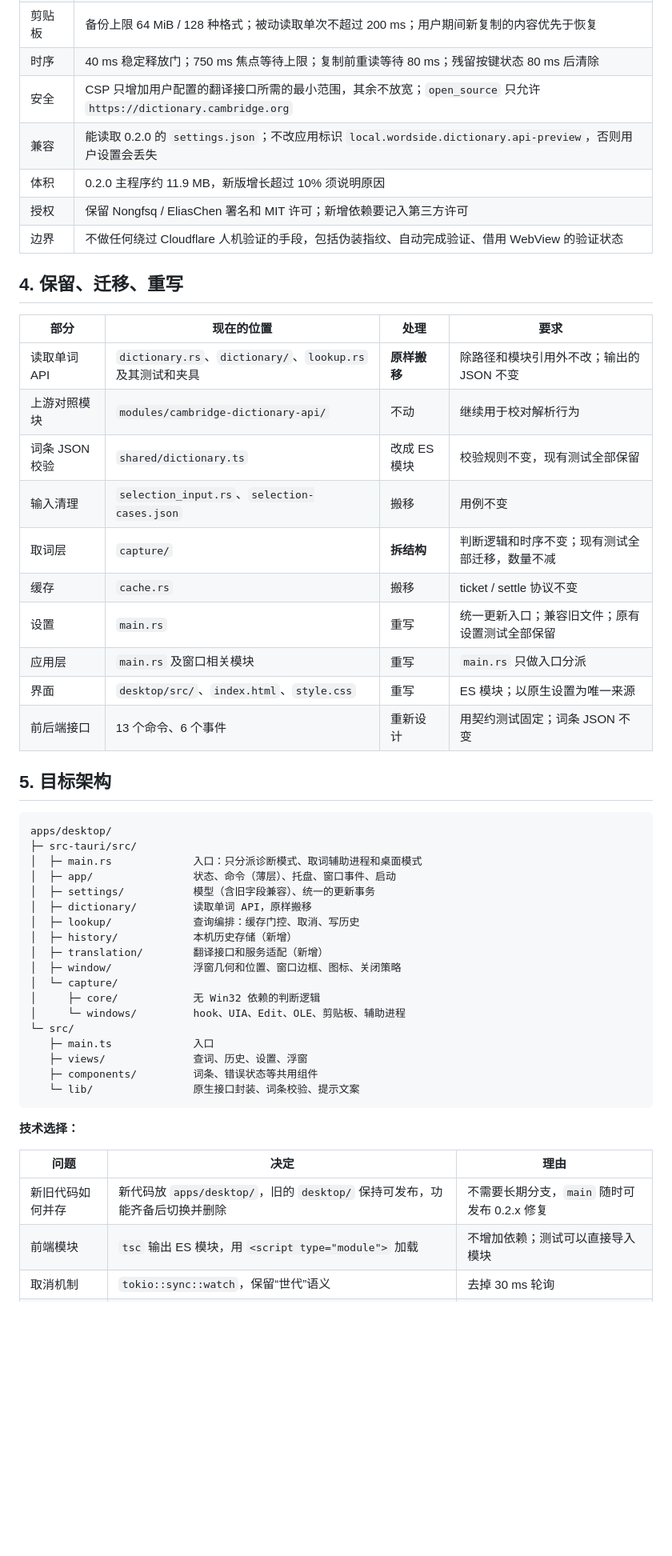
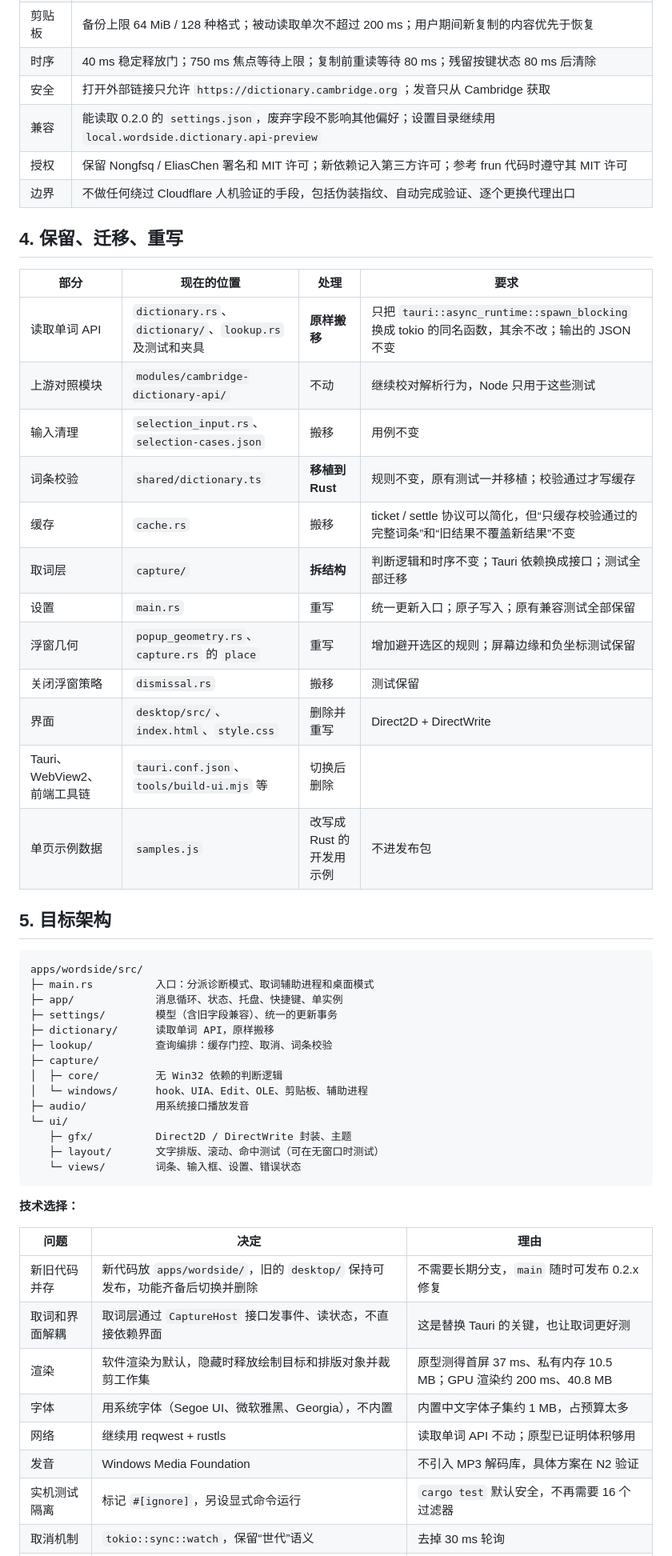
Before and after one commit to caoshuo2003/wordside, a Markdown page: docs/PRODUCT-DEVELOPMENT.md, the part around one of its changes. Shown at 80% size. Rendered like a GitHub page; blank space fills up the shorter version.

Commit message:
docs: 确定 0.3.0 为极简的原生版本
改用纯 Rust + Direct2D，去掉 Tauri 和 WebView2；只保留一张卡片，
移除历史、翻译和主窗口；加入性能预算和新的里程碑。

Co-Authored-By: Claude Opus 5.5 <noreply@anthropic.com>

````diff
--- a/docs/PRODUCT-DEVELOPMENT.md
+++ b/docs/PRODUCT-DEVELOPMENT.md
@@ -93,53 +94,55 @@ flowchart TD
 | 剪贴板 | 备份上限 64 MiB / 128 种格式；被动读取单次不超过 200 ms；用户期间新复制的内容优先于恢复 |
 | 时序 | 40 ms 稳定释放门；750 ms 焦点等待上限；复制前重读等待 80 ms；残留按键状态 80 ms 后清除 |
-| 安全 | CSP 只增加用户配置的翻译接口所需的最小范围，其余不放宽；`open_source` 只允许 `https://dictionary.cambridge.org` |
-| 兼容 | 能读取 0.2.0 的 `settings.json`；不改应用标识 `local.wordside.dictionary.api-preview`，否则用户设置会丢失 |
-| 体积 | 0.2.0 主程序约 11.9 MB，新版增长超过 10% 须说明原因 |
-| 授权 | 保留 Nongfsq / EliasChen 署名和 MIT 许可；新增依赖要记入第三方许可 |
-| 边界 | 不做任何绕过 Cloudflare 人机验证的手段，包括伪装指纹、自动完成验证、借用 WebView 的验证状态 |
+| 安全 | 打开外部链接只允许 `https://dictionary.cambridge.org`；发音只从 Cambridge 获取 |
+| 兼容 | 能读取 0.2.0 的 `settings.json`，废弃字段不影响其他偏好；设置目录继续用 `local.wordside.dictionary.api-preview` |
+| 授权 | 保留 Nongfsq / EliasChen 署名和 MIT 许可；新依赖记入第三方许可；参考 frun 代码时遵守其 MIT 许可 |
+| 边界 | 不做任何绕过 Cloudflare 人机验证的手段，包括伪装指纹、自动完成验证、逐个更换代理出口 |
 
 ## 4. 保留、迁移、重写
 
 | 部分 | 现在的位置 | 处理 | 要求 |
 |---|---|---|---|
-| 读取单词 API | `dictionary.rs`、`dictionary/`、`lookup.rs` 及其测试和夹具 | **原样搬移** | 除路径和模块引用外不改；输出的 JSON 不变 |
-| 上游对照模块 | `modules/cambridge-dictionary-api/` | 不动 | 继续用于校对解析行为 |
-| 词条 JSON 校验 | `shared/dictionary.ts` | 改成 ES 模块 | 校验规则不变，现有测试全部保留 |
+| 读取单词 API | `dictionary.rs`、`dictionary/`、`lookup.rs` 及测试和夹具 | **原样搬移** | 只把 `tauri::async_runtime::spawn_blocking` 换成 tokio 的同名函数，其余不改；输出的 JSON 不变 |
+| 上游对照模块 | `modules/cambridge-dictionary-api/` | 不动 | 继续校对解析行为，Node 只用于这些测试 |
 | 输入清理 | `selection_input.rs`、`selection-cases.json` | 搬移 | 用例不变 |
-| 取词层 | `capture/` | **拆结构** | 判断逻辑和时序不变；现有测试全部迁移，数量不减 |
-| 缓存 | `cache.rs` | 搬移 | ticket / settle 协议不变 |
-| 设置 | `main.rs` | 重写 | 统一更新入口；兼容旧文件；原有设置测试全部保留 |
-| 应用层 | `main.rs` 及窗口相关模块 | 重写 | `main.rs` 只做入口分派 |
-| 界面 | `desktop/src/`、`index.html`、`style.css` | 重写 | ES 模块；以原生设置为唯一来源 |
-| 前后端接口 | 13 个命令、6 个事件 | 重新设计 | 用契约测试固定；词条 JSON 不变 |
+| 词条校验 | `shared/dictionary.ts` | **移植到 Rust** | 规则不变，原有测试一并移植；校验通过才写缓存 |
+| 缓存 | `cache.rs` | 搬移 | ticket / settle 协议可以简化，但“只缓存校验通过的完整词条”和“旧结果不覆盖新结果”不变 |
+| 取词层 | `capture/` | **拆结构** | 判断逻辑和时序不变；Tauri 依赖换成接口；测试全部迁移 |
+| 设置 | `main.rs` | 重写 | 统一更新入口；原子写入；原有兼容测试全部保留 |
+| 浮窗几何 | `popup_geometry.rs`、`capture.rs` 的 `place` | 重写 | 增加避开选区的规则；屏幕边缘和负坐标测试保留 |
+| 关闭浮窗策略 | `dismissal.rs` | 搬移 | 测试保留 |
+| 界面 | `desktop/src/`、`index.html`、`style.css` | 删除并重写 | Direct2D + DirectWrite |
+| Tauri、WebView2、前端工具链 | `tauri.conf.json`、`tools/build-ui.mjs` 等 | 切换后删除 | |
+| 单页示例数据 | `samples.js` | 改写成 Rust 的开发用示例 | 不进发布包 |
 
 ## 5. 目标架构
 
 ```text
-apps/desktop/
-├─ src-tauri/src/
-│  ├─ main.rs             入口：只分派诊断模式、取词辅助进程和桌面模式
-│  ├─ app/                状态、命令（薄层）、托盘、窗口事件、启动
-│  ├─ settings/           模型（含旧字段兼容）、统一的更新事务
-│  ├─ dictionary/         读取单词 API，原样搬移
-│  ├─ lookup/             查询编排：缓存门控、取消、写历史
-│  ├─ history/            本机历史存储（新增）
-│  ├─ translation/        翻译接口和服务适配（新增）
-│  ├─ window/             浮窗几何和位置、窗口边框、图标、关闭策略
-│  └─ capture/
-│     ├─ core/            无 Win32 依赖的判断逻辑
-│     └─ windows/         hook、UIA、Edit、OLE、剪贴板、辅助进程
-└─ src/
-   ├─ main.ts             入口
-   ├─ views/              查词、历史、设置、浮窗
-   ├─ components/         词条、错误状态等共用组件
-   └─ lib/                原生接口封装、词条校验、提示文案
+apps/wordside/src/
+├─ main.rs          入口：分派诊断模式、取词辅助进程和桌面模式
+├─ app/             消息循环、状态、托盘、快捷键、单实例
+├─ settings/        模型（含旧字段兼容）、统一的更新事务
+├─ dictionary/      读取单词 API，原样搬移
+├─ lookup/          查询编排：缓存门控、取消、词条校验
+├─ capture/
+│  ├─ core/         无 Win32 依赖的判断逻辑
+│  └─ windows/      hook、UIA、Edit、OLE、剪贴板、辅助进程
+├─ audio/           用系统接口播放发音
+└─ ui/
+   ├─ gfx/          Direct2D / DirectWrite 封装、主题
+   ├─ layout/       文字排版、滚动、命中测试（可在无窗口时测试）
+   └─ views/        词条、输入框、设置、错误状态
 ```
 
 **技术选择：**
 
 | 问题 | 决定 | 理由 |
 |---|---|---|
-| 新旧代码如何并存 | 新代码放 `apps/desktop/`，旧的 `desktop/` 保持可发布，功能齐备后切换并删除 | 不需要长期分支，`main` 随时可发布 0.2.x 修复 |
-| 前端模块 | `tsc` 输出 ES 模块，用 `<script type="module">` 加载 | 不增加依赖；测试可以直接导入模块 |
+| 新旧代码并存 | 新代码放 `apps/wordside/`，旧的 `desktop/` 保持可发布，功能齐备后切换并删除 | 不需要长期分支，`main` 随时可发布 0.2.x 修复 |
+| 取词和界面解耦 | 取词层通过 `CaptureHost` 接口发事件、读状态，不直接依赖界面 | 这是替换 Tauri 的关键，也让取词更好测 |
+| 渲染 | 软件渲染为默认，隐藏时释放绘制目标和排版对象并裁剪工作集 | 原型测得首屏 37 ms、私有内存 10.5 MB；GPU 渲染约 200 ms、40.8 MB |
+| 字体 | 用系统字体（Segoe UI、微软雅黑、Georgia），不内置 | 内置中文字体子集约 1 MB，占预算太多 |
+| 网络 | 继续用 reqwest + rustls | 读取单词 API 不动；原型已证明体积够用 |
+| 发音 | Windows Media Foundation | 不引入 MP3 解码库，具体方案在 N2 验证 |
+| 实机测试隔离 | 标记 `#[ignore]`，另设显式命令运行 | `cargo test` 默认安全，不再需要 16 个过滤器 |
 | 取消机制 | `tokio::sync::watch`，保留“世代”语义 | 去掉 30 ms 轮询 |
````
Also changed, not shown: other parts of docs/PRODUCT-DEVELOPMENT.md (+91 -101 lines), AGENTS.md (+6 -5 lines), docs/MARKET-RESEARCH.md (+2 -0 lines).
